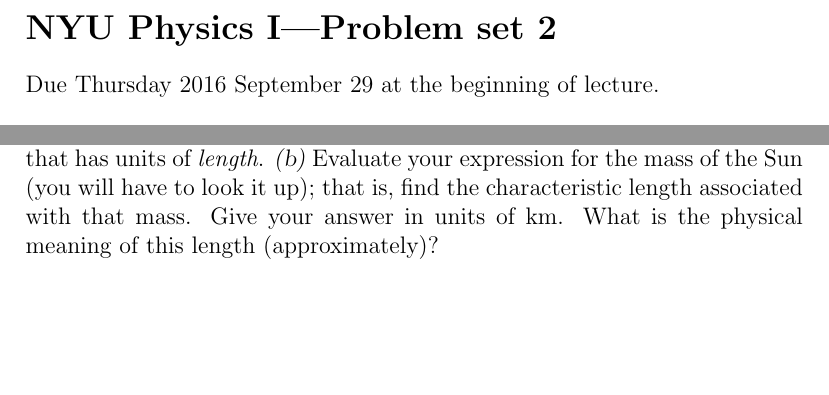
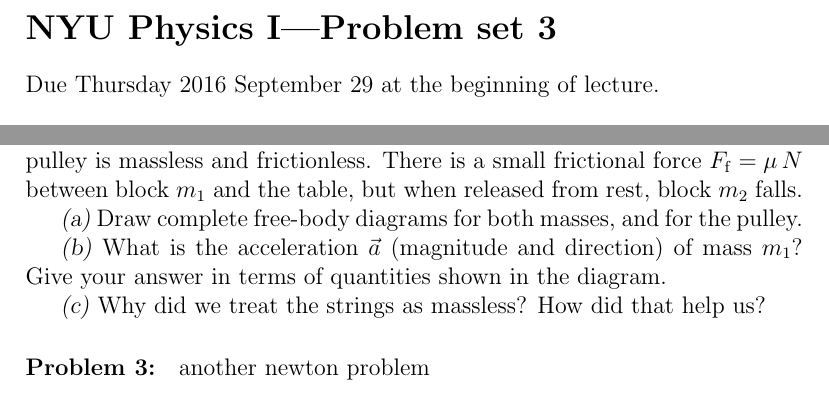
Before and after one commit to davidwhogg/Physics1, a LaTeX document (tex/physics1_ps03.tex): two parts of the page, joined at a grey line, cut so that both start at the same text, the shorter picture padded with empty space. Compiled offline with pdfLaTeX.

Commit message:
officehours

```diff
--- a/tex/physics1_ps03.tex
+++ b/tex/physics1_ps03.tex
@@ -3,7 +3,7 @@
 \newcounter{problem}
 \thispagestyle{empty}
 
-\section*{NYU Physics I---Problem set 2}
+\section*{NYU Physics I---Problem set 3}
 
 Due Thursday 2016 September 29 at the beginning of lecture.
 
@@ -15,8 +27,21 @@ Look up the value and units of Newton's constant $G$.
-\textsl{(a)}~Find some combination of $G$, the speed of light $c$, and
-some (arbitrary) mass $M$, that has units of \emph{length}.
-\textsl{(b)}~Evaluate your expression for the mass of the Sun (you
-will have to look it up); that is, find the characteristic length
-associated with that mass.  Give your answer in units of km.  What is
-the physical meaning of this length (approximately)?
+\noindent~\hfill\includegraphics{../mp/pulley_table.eps}\hfill~
+
+In the system shown, the strings are massless and inextensible and the
+pulley is massless and frictionless.  There is a small frictional
+force $F_\mathrm{f}=\mu\,N$ between block $m_1$ and the table, but
+when released from rest, block $m_2$ falls.
+
+\textsl{(a)} Draw complete free-body diagrams for both masses, and for
+the pulley.
+
+\textsl{(b)} What is the acceleration $\vec{a}$ (magnitude and
+direction) of mass $m_1$?  Give your answer in terms of quantities
+shown in the diagram.
+
+\textsl{(c)} Why did we treat the strings as massless? How did that
+help us?
+
+\paragraph{Problem~\theproblem:}\refstepcounter{problem}%
+another newton problem
 
 \end{document}
```
Also changed, not shown: mp/Makefile, tex/old/q01_2001.tex (renamed from tex/q01_2001.tex), tex/old/q01_2002.tex (renamed from tex/q01_2002.tex), tex/old/q01_2003.tex (renamed from tex/q01_2003.tex), tex/old/q01_2004e.tex (renamed from tex/q01_2004e.tex), tex/old/q02_2001.tex (renamed from tex/q02_2001.tex), tex/old/q02_2002.tex (renamed from tex/q02_2002.tex), tex/old/q02_2003.tex (renamed from tex/q02_2003.tex), tex/old/q02_2004e.tex (renamed from tex/q02_2004e.tex), tex/old/q03_2001.tex (renamed from tex/q03_2001.tex), tex/old/q03_2002.tex (renamed from tex/q03_2002.tex), tex/old/q03_2003.tex (renamed from tex/q03_2003.tex), tex/old/q03_2004e.tex (renamed from tex/q03_2004e.tex), tex/old/q04_2001.tex (renamed from tex/q04_2001.tex), 4 more files, 2 other files.
